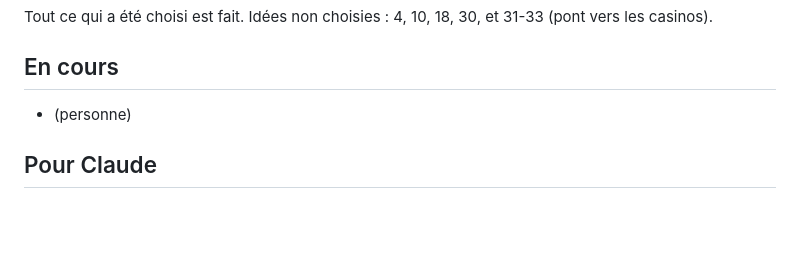
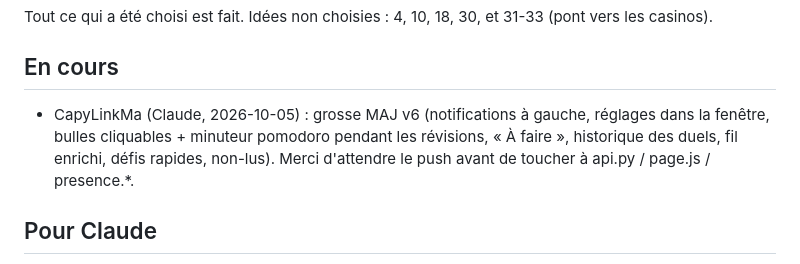
Before and after one commit to CapyLinkMa/Plugin-Anki-multijoueur, a Markdown page: CLAUDE.md, the part around the change. GitHub-like rendering; blank space fills up the shorter version.

Commit message:
En cours : v6 (CapyLinkMa)

```diff
--- a/CLAUDE.md
+++ b/CLAUDE.md
@@ -86,7 +86,9 @@ v5 (Xyroob) : point « il/elle révise » et bulles de messages pendant les rév
 Tout ce qui a été choisi est fait. Idées non choisies : 4, 10, 18, 30, et 31-33 (pont vers les casinos).
 
 ## En cours
-- (personne)
+- CapyLinkMa (Claude, 2026-10-05) : grosse MAJ v6 (notifications à gauche, réglages dans la fenêtre,
+  bulles cliquables + minuteur pomodoro pendant les révisions, « À faire », historique des duels, fil enrichi,
+  défis rapides, non-lus). Merci d'attendre le push avant de toucher à api.py / page.js / presence.*.
 
 ## Pour Claude
 - Plugin Anki (Python 3.13, Qt6 via `aqt`). Pas de pip dans Anki : seulement la bibliothèque
```
